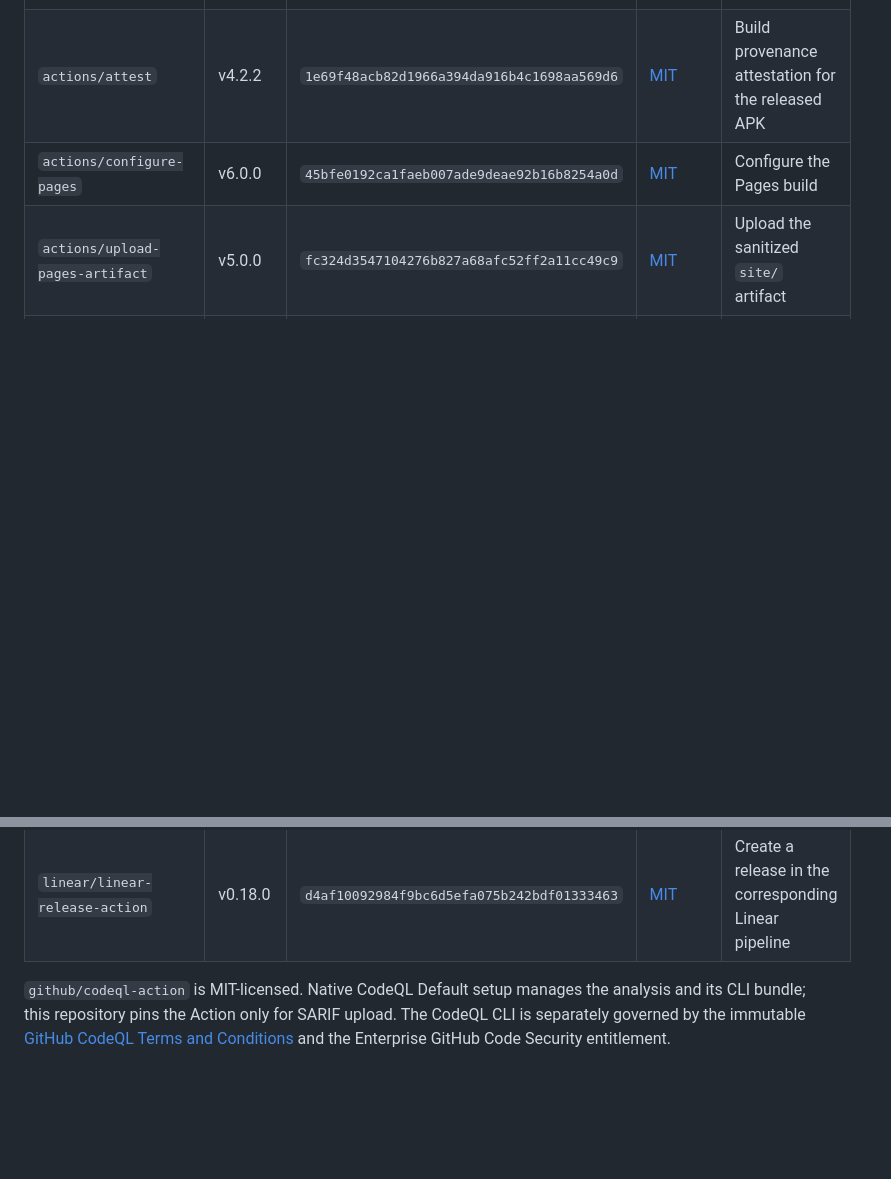
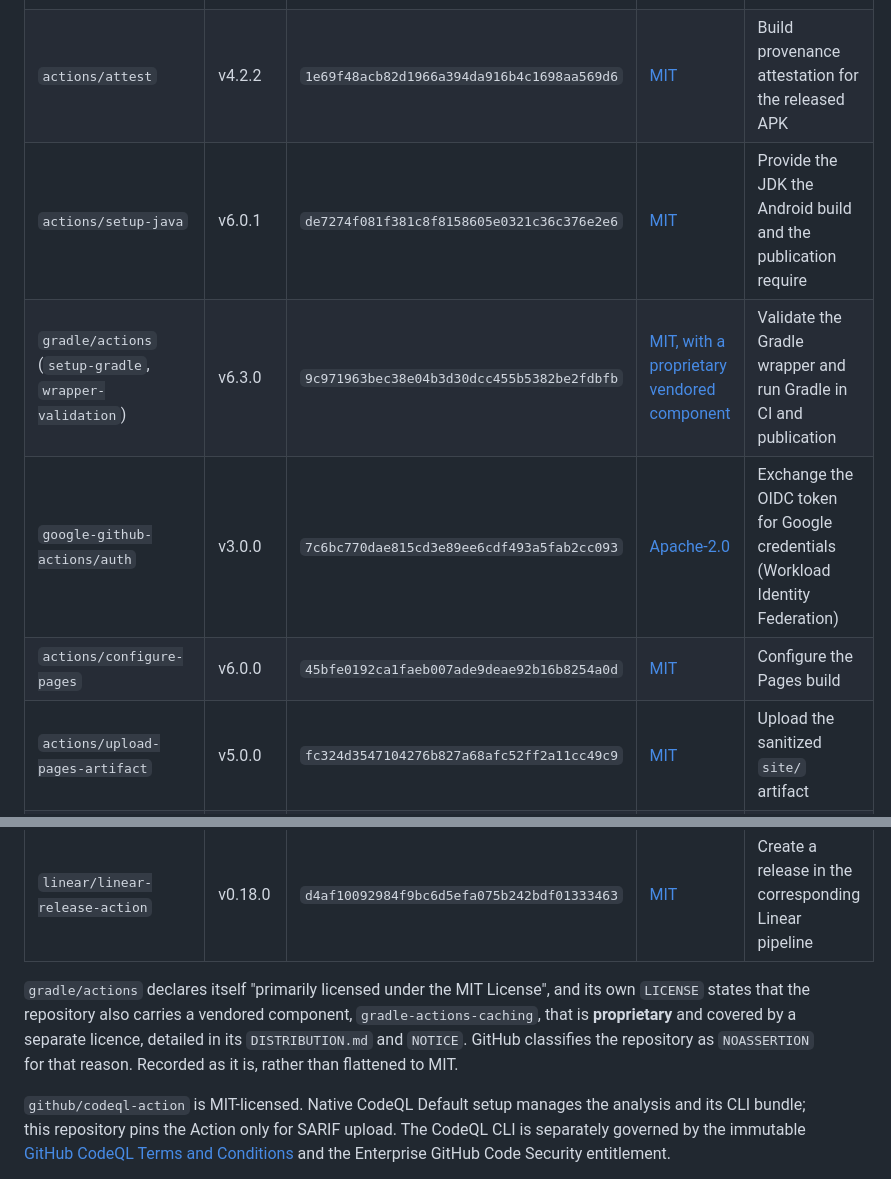
Before and after one commit to LCV-Ideas-Software/calculadora-android, a Markdown page: THIRDPARTY.md, 2 parts joined by grey strips. GitHub-like rendering; blank space fills up the shorter version.

```diff
--- a/THIRDPARTY.md
+++ b/THIRDPARTY.md
@@ -44,10 +44,19 @@ dependencies remain defined by those pinned upstream actions.
 | `actions/upload-artifact`          | v7.0.1  | `043fb46d1a93c77aae656e7c1c64a875d1fc6a0a` | [MIT](https://github.com/actions/upload-artifact/blob/043fb46d1a93c77aae656e7c1c64a875d1fc6a0a/LICENSE)          | Retain the Scorecard SARIF; carry the Play-signed APK to release  |
 | `actions/download-artifact`        | v8.0.1  | `3e5f45b2cfb9172054b4087a40e8e0b5a5461e7c` | [MIT](https://github.com/actions/download-artifact/blob/3e5f45b2cfb9172054b4087a40e8e0b5a5461e7c/LICENSE)        | Fetch the Play-signed APK in the release job                      |
 | `actions/attest`                   | v4.2.2  | `1e69f48acb82d1966a394da916b4c1698aa569d6` | [MIT](https://github.com/actions/attest/blob/1e69f48acb82d1966a394da916b4c1698aa569d6/LICENSE)                   | Build provenance attestation for the released APK                 |
+| `actions/setup-java`               | v6.0.1  | `de7274f081f381c8f8158605e0321c36c376e2e6` | [MIT](https://github.com/actions/setup-java/blob/de7274f081f381c8f8158605e0321c36c376e2e6/LICENSE)               | Provide the JDK the Android build and the publication require     |
+| `gradle/actions` (`setup-gradle`, `wrapper-validation`) | v6.3.0 | `9c971963bec38e04b3d30dcc455b5382be2fdbfb` | [MIT, with a proprietary vendored component](https://github.com/gradle/actions/blob/9c971963bec38e04b3d30dcc455b5382be2fdbfb/LICENSE) | Validate the Gradle wrapper and run Gradle in CI and publication |
+| `google-github-actions/auth`       | v3.0.0  | `7c6bc770dae815cd3e89ee6cdf493a5fab2cc093` | [Apache-2.0](https://github.com/google-github-actions/auth/blob/7c6bc770dae815cd3e89ee6cdf493a5fab2cc093/LICENSE) | Exchange the OIDC token for Google credentials (Workload Identity Federation) |
 | `actions/configure-pages`          | v6.0.0  | `45bfe0192ca1faeb007ade9deae92b16b8254a0d` | [MIT](https://github.com/actions/configure-pages/blob/45bfe0192ca1faeb007ade9deae92b16b8254a0d/LICENSE)          | Configure the Pages build                                         |
 | `actions/upload-pages-artifact`    | v5.0.0  | `fc324d3547104276b827a68afc52ff2a11cc49c9` | [MIT](https://github.com/actions/upload-pages-artifact/blob/fc324d3547104276b827a68afc52ff2a11cc49c9/LICENSE)    | Upload the sanitized `site/` artifact                             |
 | `actions/deploy-pages`             | v5.0.1  | `368f82528645a54fb793d4d04e342629a3f51346` | [MIT](https://github.com/actions/deploy-pages/blob/368f82528645a54fb793d4d04e342629a3f51346/LICENSE)             | Deploy the trusted Pages artifact                                 |
 | `linear/linear-release-action`     | v0.18.0 | `d4af10092984f9bc6d5efa075b242bdf01333463` | [MIT](https://github.com/linear/linear-release-action/blob/d4af10092984f9bc6d5efa075b242bdf01333463/LICENSE)     | Create a release in the corresponding Linear pipeline             |
+
+`gradle/actions` declares itself "primarily licensed under the MIT License", and its
+own `LICENSE` states that the repository also carries a vendored component,
+`gradle-actions-caching`, that is **proprietary** and covered by a separate licence,
+detailed in its `DISTRIBUTION.md` and `NOTICE`. GitHub classifies the repository as
+`NOASSERTION` for that reason. Recorded as it is, rather than flattened to MIT.
 
 `github/codeql-action` is MIT-licensed. Native CodeQL Default setup manages the
 analysis and its CLI bundle; this repository pins the Action only for SARIF
```
Also changed, not shown: CHANGELOG.md (+14 -0 lines).
